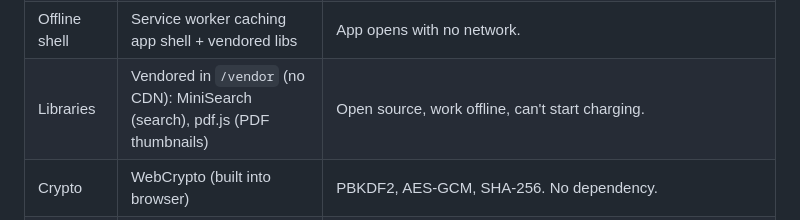
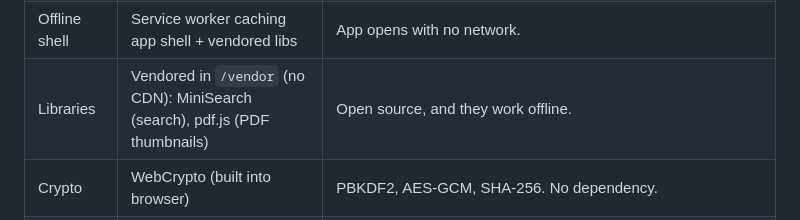
Before and after one commit to hazymat/sift, a Markdown page: docs/spec.md, the part around the change. GitHub-like rendering.

Commit message:
Docs: plainer wording about vendored libraries

```diff
--- a/docs/spec.md
+++ b/docs/spec.md
@@ -26,7 +26,7 @@
 | App hosting | GitHub Pages, deployed from `/app` by a GitHub Actions workflow | Free static HTTPS hosting (required for PWA). One fixed origin for everyone, so one Google OAuth client works for all users. Repo must be public for free Pages (nothing secret in it; OAuth client IDs are public by design). Branch-based Pages can only publish root or `/docs`, hence the workflow. |
 | Local storage | IndexedDB via own thin wrapper (`js/store.js`) | Stores records and binary blobs (images/PDFs) natively. No dependency. |
 | Offline shell | Service worker caching app shell + vendored libs | App opens with no network. |
-| Libraries | Vendored in `/vendor` (no CDN): MiniSearch (search), pdf.js (PDF thumbnails) | Open source, work offline, can't start charging. |
+| Libraries | Vendored in `/vendor` (no CDN): MiniSearch (search), pdf.js (PDF thumbnails) | Open source, and they work offline. |
 | Crypto | WebCrypto (built into browser) | PBKDF2, AES-GCM, SHA-256. No dependency. |
 | Sync server | Node.js + SQLite (`better-sqlite3`) + blobs on disk, one Docker container | Small, self-hostable anywhere (home server, Pi, free-tier VPS). |
 | HTTPS | Caddy in front, Let's Encrypt via DNS challenge | Browsers block an HTTPS app calling an HTTP server. DNS challenge works even when the server is only reachable over VPN. |
```
